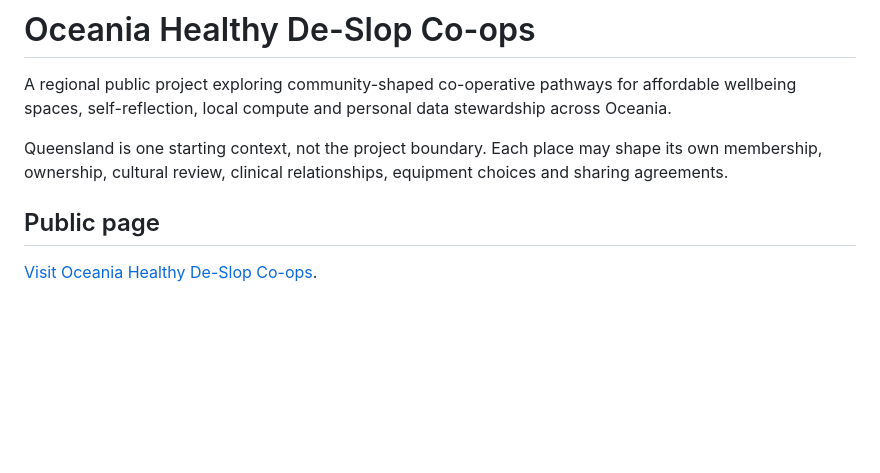
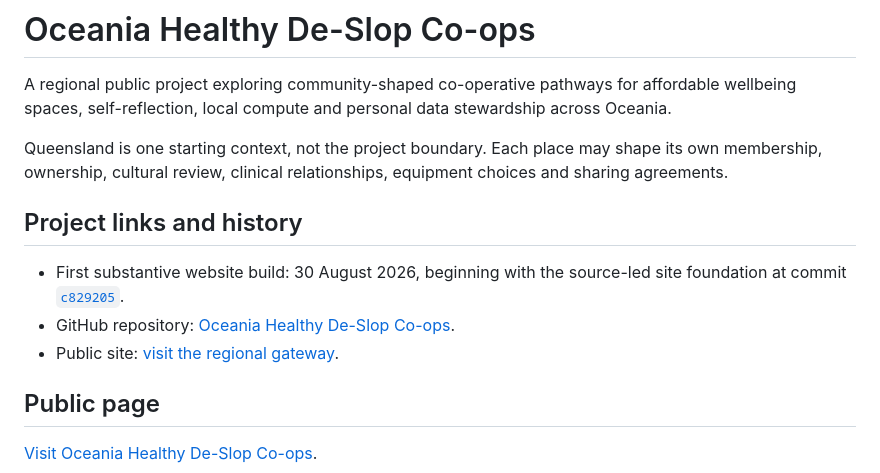
Before and after one commit to auraofintelligence/Oceania-healthy-de-slop-co-ops, a Markdown page: README.md, the part around the change. GitHub-like rendering; blank space fills up the shorter version.

Commit message:
Add Oceania build history and project links

```diff
--- a/README.md
+++ b/README.md
@@ -3,6 +3,16 @@
 A regional public project exploring community-shaped co-operative pathways for affordable wellbeing spaces, self-reflection, local compute and personal data stewardship across Oceania.
 
 Queensland is one starting context, not the project boundary. Each place may shape its own membership, ownership, cultural review, clinical relationships, equipment choices and sharing agreements.
+
+<!-- github-organisation:start -->
+
+## Project links and history
+
+- First substantive website build: 30 August 2026, beginning with the source-led site foundation at commit [`c829205`](https://github.com/auraofintelligence/Oceania-healthy-de-slop-co-ops/commit/c829205).
+- GitHub repository: [Oceania Healthy De-Slop Co-ops](https://github.com/auraofintelligence/Oceania-healthy-de-slop-co-ops).
+- Public site: [visit the regional gateway](https://auraofintelligence.github.io/Oceania-healthy-de-slop-co-ops/).
+
+<!-- github-organisation:end -->
 
 ## Public page
 
```
